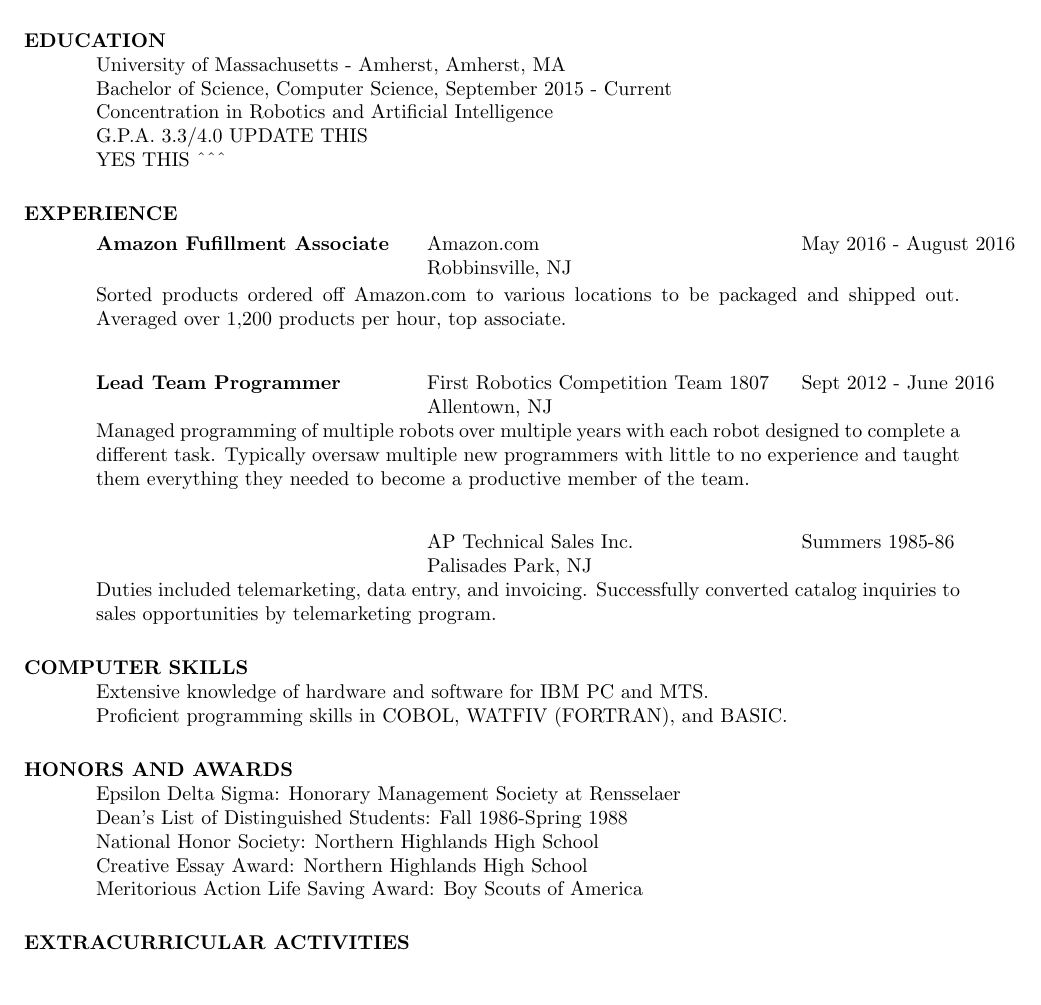
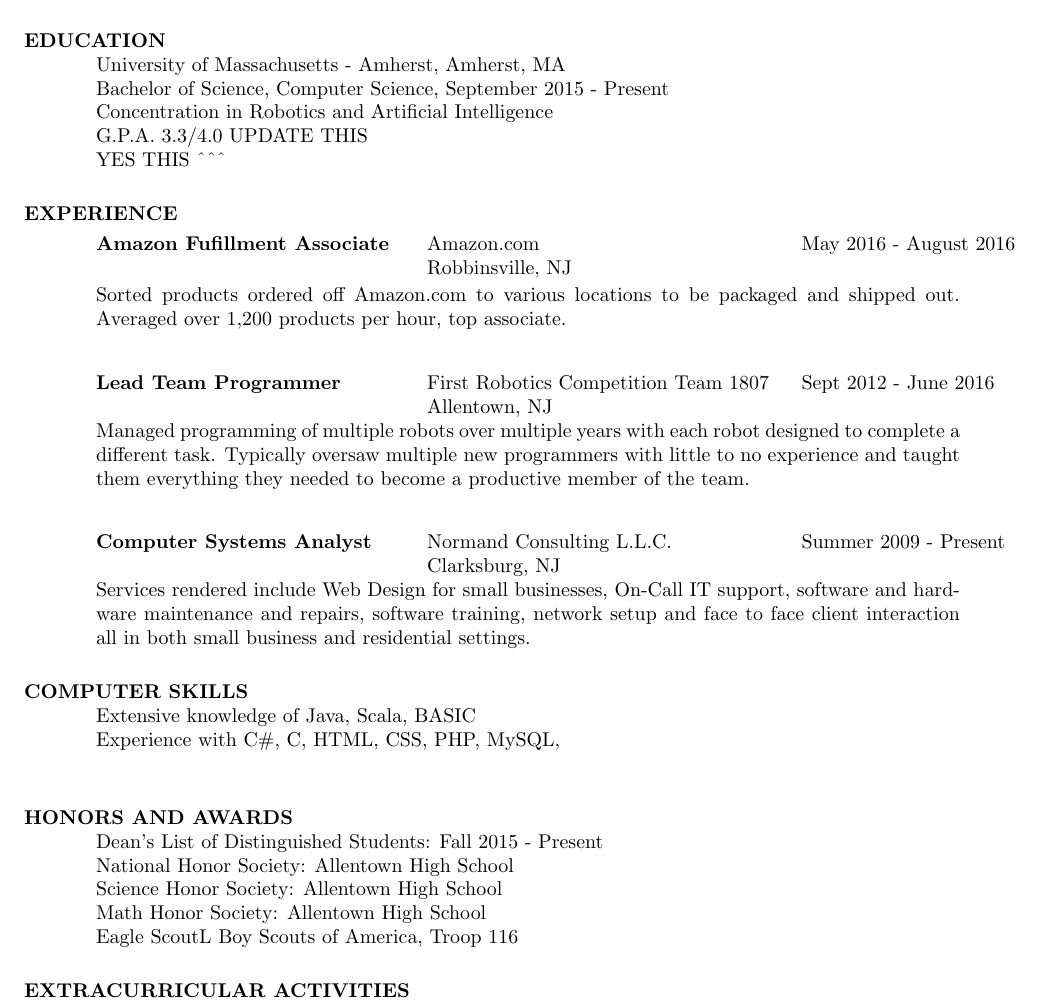
Before and after one commit to normana10/resume, a LaTeX CV (res1.tex): part of the page, cut so that both start at the same text, the shorter picture padded with empty space. Compiled offline with pdfLaTeX.

Commit message:
Finished Experience, Added Honors/Awards

```diff
--- a/res1.tex
+++ b/res1.tex
@@ -21,7 +21,7 @@
 
 \section{EDUCATION}
     University of Massachusetts - Amherst, Amherst, MA  \\
-    Bachelor of Science, Computer Science, September 2015 - Current   \\
+    Bachelor of Science, Computer Science, September 2015 - Present   \\
     Concentration in Robotics and Artificial Intelligence       \\
     G.P.A. 3.3/4.0          UPDATE THIS \\
     YES THIS \textasciicircum \textasciicircum \textasciicircum
@@ -43,28 +43,25 @@
     Managed programming of multiple robots over multiple years with each robot designed to complete a different task. Typically oversaw multiple new programmers with little to no experience
      and taught  them everything they needed to become a productive member of the team.  \begin{tabbing}%
    \hspace{2.3in}\= \hspace{2.6in}\= \kill % set up two tab positions
-   {\bf }  \>AP Technical Sales Inc. \> Summers  1985-86\\
-                          \>Palisades Park, NJ
+   {\bf Computer Systems Analyst}  \>Normand Consulting L.L.C. \> Summer 2009 - Present\\
+                          \>Clarksburg, NJ
    \end{tabbing}\vspace{-20pt}
-    Duties included telemarketing, data entry, and invoicing.
-    Successfully converted catalog inquiries to sales
-    opportunities by telemarketing program.
+    Services rendered include Web Design for small businesses, On-Call IT support, software and hardware maintenance and repairs, software training, network setup and face to face client interaction all in both
+    small business and residential settings.
 
 
 \section{COMPUTER SKILLS}
-    Extensive knowledge of hardware and software for IBM PC and
-    MTS. \\
-    Proficient programming skills in COBOL, WATFIV (FORTRAN), and
-    BASIC.
+    Extensive knowledge of Java, Scala, BASIC  \\
+    Experience with C\#, C, HTML, CSS, PHP, MySQL,     \\
+
 
 
 \section{HONORS AND AWARDS}
-    Epsilon Delta Sigma: Honorary Management Society at
-    Rensselaer    \\
-    Dean's List of Distinguished Students: Fall 1986-Spring 1988  \\
-    National Honor Society: Northern Highlands High School  \\
-    Creative Essay Award: Northern Highlands High School  \\
-    Meritorious Action Life Saving Award: Boy Scouts of America
+    Dean's List of Distinguished Students: Fall 2015 - Present  \\
+    National Honor Society: Allentown High School  \\
+    Science Honor Society: Allentown High School  \\
+    Math Honor Society: Allentown High School\\
+    Eagle ScoutL Boy Scouts of America, Troop 116
 
 \section{EXTRACURRICULAR ACTIVITIES}
     Epsilon Delta Sigma Public Relations Committee \\
```
Also changed, not shown: Resume.pdf, res1.pdf, 2 other files.
